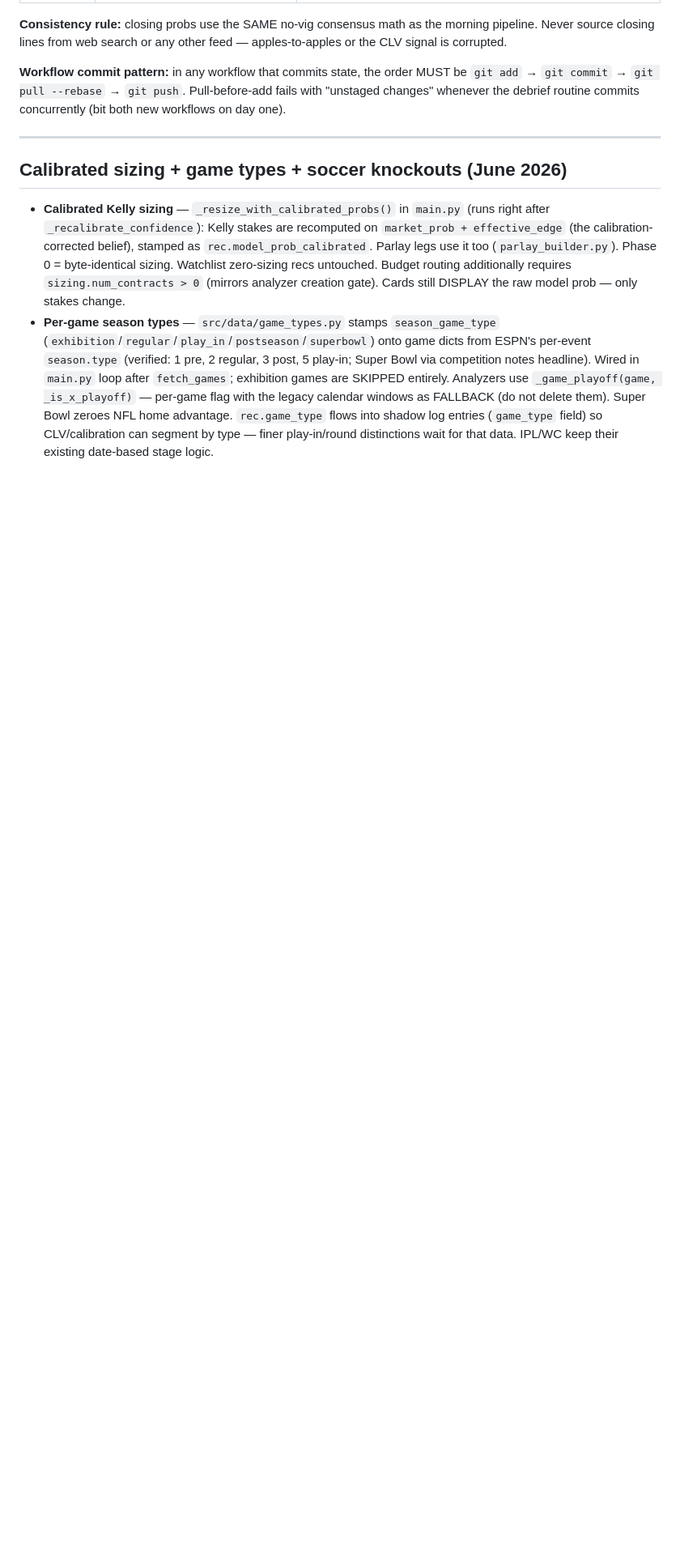
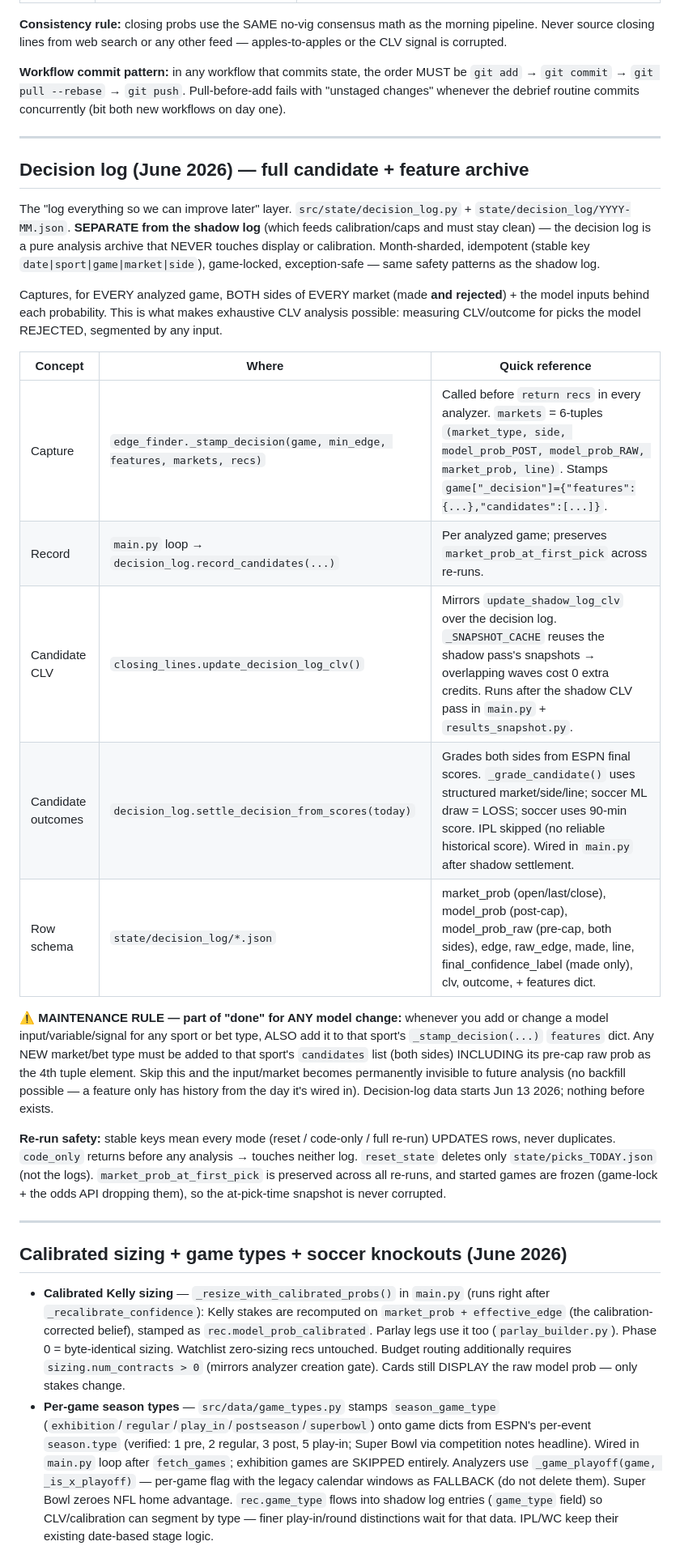
Before and after one commit to nahimshas/System, a Markdown page: CLAUDE.md, the part around one of its changes. Shown at 81% size. Rendered like a GitHub page; blank space fills up the shorter version.

Commit message:
CLAUDE.md: document the decision log + its maintenance rule
Adds a Decision log section (capture / candidate CLV / candidate outcomes /
row schema), a key-files entry, the re-run safety summary, and — most
importantly — the MAINTENANCE RULE: any new model input or market must also
be added to _stamp_decision, or it becomes permanently invisible to future
analysis. Lives in the session guide so it's enforced where model changes
actually happen.

Co-Authored-By: Claude Sonnet 4.6 <noreply@anthropic.com>

```diff
--- a/CLAUDE.md
+++ b/CLAUDE.md
@@ -136,6 +137,26 @@ CLV = `market_prob_at_close − market_prob_at_first_pick` (positive = beat the
 
 ---
 
+## Decision log (June 2026) — full candidate + feature archive
+
+The "log everything so we can improve later" layer. `src/state/decision_log.py` + `state/decision_log/YYYY-MM.json`. **SEPARATE from the shadow log** (which feeds calibration/caps and must stay clean) — the decision log is a pure analysis archive that NEVER touches display or calibration. Month-sharded, idempotent (stable key `date|sport|game|market|side`), game-locked, exception-safe — same safety patterns as the shadow log.
+
+Captures, for EVERY analyzed game, BOTH sides of EVERY market (made **and rejected**) + the model inputs behind each probability. This is what makes exhaustive CLV analysis possible: measuring CLV/outcome for picks the model REJECTED, segmented by any input.
+
+| Concept | Where | Quick reference |
+|---|---|---|
+| Capture | `edge_finder._stamp_decision(game, min_edge, features, markets, recs)` | Called before `return recs` in every analyzer. `markets` = 6-tuples `(market_type, side, model_prob_POST, model_prob_RAW, market_prob, line)`. Stamps `game["_decision"]={"features":{...},"candidates":[...]}`. |
+| Record | `main.py` loop → `decision_log.record_candidates(...)` | Per analyzed game; preserves `market_prob_at_first_pick` across re-runs. |
+| Candidate CLV | `closing_lines.update_decision_log_clv()` | Mirrors `update_shadow_log_clv` over the decision log. `_SNAPSHOT_CACHE` reuses the shadow pass's snapshots → overlapping waves cost 0 extra credits. Runs after the shadow CLV pass in `main.py` + `results_snapshot.py`. |
+| Candidate outcomes | `decision_log.settle_decision_from_scores(today)` | Grades both sides from ESPN final scores. `_grade_candidate()` uses structured market/side/line; soccer ML draw = LOSS; soccer uses 90-min score. IPL skipped (no reliable historical score). Wired in `main.py` after shadow settlement. |
+| Row schema | `state/decision_log/*.json` | market_prob (open/last/close), model_prob (post-cap), model_prob_raw (pre-cap, both sides), edge, raw_edge, made, line, final_confidence_label (made only), clv, outcome, + features dict. |
+
+**⚠️ MAINTENANCE RULE — part of "done" for ANY model change:** whenever you add or change a model input/variable/signal for any sport or bet type, ALSO add it to that sport's `_stamp_decision(...)` `features` dict. Any NEW market/bet type must be added to that sport's `candidates` list (both sides) INCLUDING its pre-cap raw prob as the 4th tuple element. Skip this and the input/market becomes permanently invisible to future analysis (no backfill possible — a feature only has history from the day it's wired in). Decision-log data starts Jun 13 2026; nothing before exists.
+
+**Re-run safety:** stable keys mean every mode (reset / code-only / full re-run) UPDATES rows, never duplicates. `code_only` returns before any analysis → touches neither log. `reset_state` deletes only `state/picks_TODAY.json` (not the logs). `market_prob_at_first_pick` is preserved across all re-runs, and started games are frozen (game-lock + the odds API dropping them), so the at-pick-time snapshot is never corrupted.
+
+---
+
 ## Calibrated sizing + game types + soccer knockouts (June 2026)
 
 - **Calibrated Kelly sizing** — `_resize_with_calibrated_probs()` in `main.py` (runs right after `_recalibrate_confidence`): Kelly stakes are recomputed on `market_prob + effective_edge` (the calibration-corrected belief), stamped as `rec.model_prob_calibrated`. Parlay legs use it too (`parlay_builder.py`). Phase 0 = byte-identical sizing. Watchlist zero-sizing recs untouched. Budget routing additionally requires `sizing.num_contracts > 0` (mirrors analyzer creation gate). Cards still DISPLAY the raw model prob — only stakes change.
```
Also changed, not shown: other parts of CLAUDE.md (+1 -0 lines).
